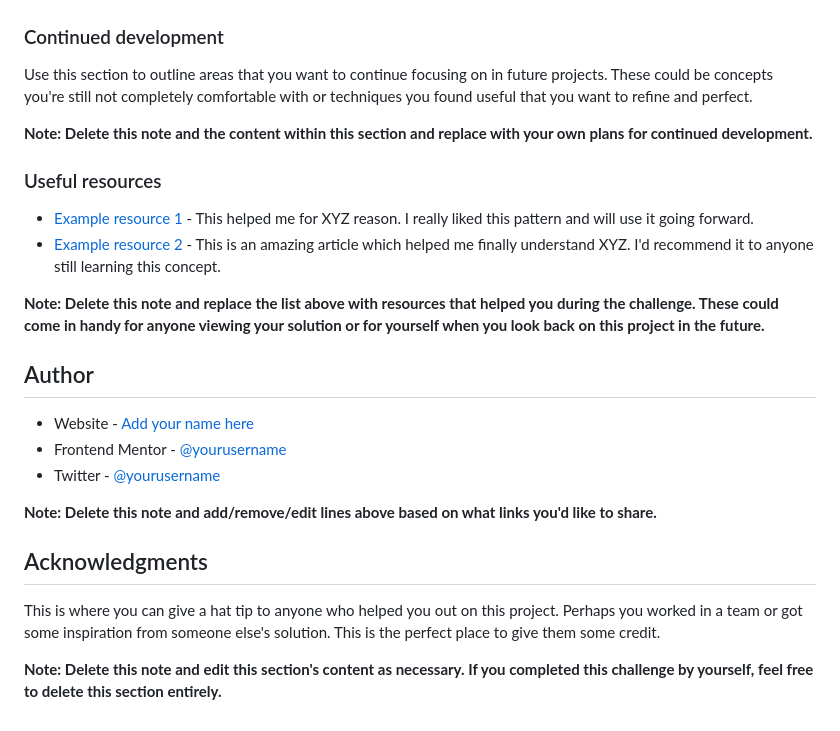
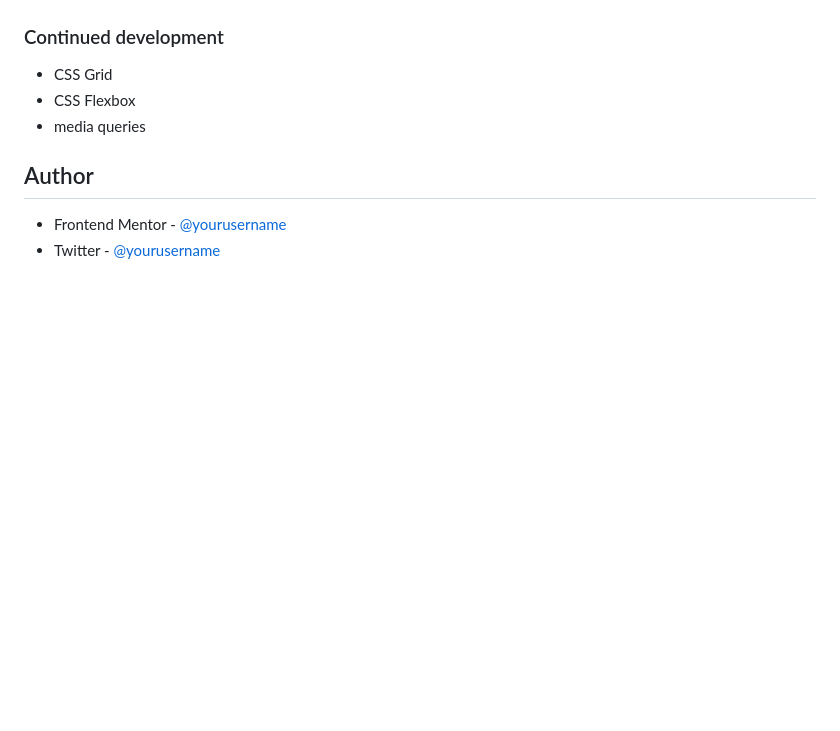
Before and after one commit to SamuelIbanga5/testimonials-grid-section, a Markdown page: README-template.md, the part around the change printed below. Rendered like a GitHub page; blank space fills up the shorter version.

```diff
--- a/README-template.md
+++ b/README-template.md
@@ -85,26 +75,9 @@ If you want more help with writing markdown, we'd recommend checking out [The Ma
 ### Continued development
 
-Use this section to outline areas that you want to continue focusing on in future projects. These could be concepts you're still not completely comfortable with or techniques you found useful that you want to refine and perfect.
-
-**Note: Delete this note and the content within this section and replace with your own plans for continued development.**
-
-### Useful resources
-
-- [Example resource 1](https://www.example.com) - This helped me for XYZ reason. I really liked this pattern and will use it going forward.
-- [Example resource 2](https://www.example.com) - This is an amazing article which helped me finally understand XYZ. I'd recommend it to anyone still learning this concept.
-
-**Note: Delete this note and replace the list above with resources that helped you during the challenge. These could come in handy for anyone viewing your solution or for yourself when you look back on this project in the future.**
-
+- CSS Grid
+- CSS Flexbox
+- media queries
 ## Author
 
-- Website - [Add your name here](https://www.your-site.com)
-- Frontend Mentor - [@yourusername](https://www.frontendmentor.io/profile/yourusername)
-- Twitter - [@yourusername](https://www.twitter.com/yourusername)
-
-**Note: Delete this note and add/remove/edit lines above based on what links you'd like to share.**
-
-## Acknowledgments
-
-This is where you can give a hat tip to anyone who helped you out on this project. Perhaps you worked in a team or got some inspiration from someone else's solution. This is the perfect place to give them some credit.
-
-**Note: Delete this note and edit this section's content as necessary. If you completed this challenge by yourself, feel free to delete this section entirely.**
+- Frontend Mentor - [@yourusername](https://www.frontendmentor.io/profile/SamuelIbanga5)
+- Twitter - [@yourusername](https://www.twitter.com/Ibangajnr10)
```
Also changed, not shown: other parts of README-template.md (+29 -39 lines), screenshots/Screenshot 2023-01-30 224324.png (added), 1 other file.
